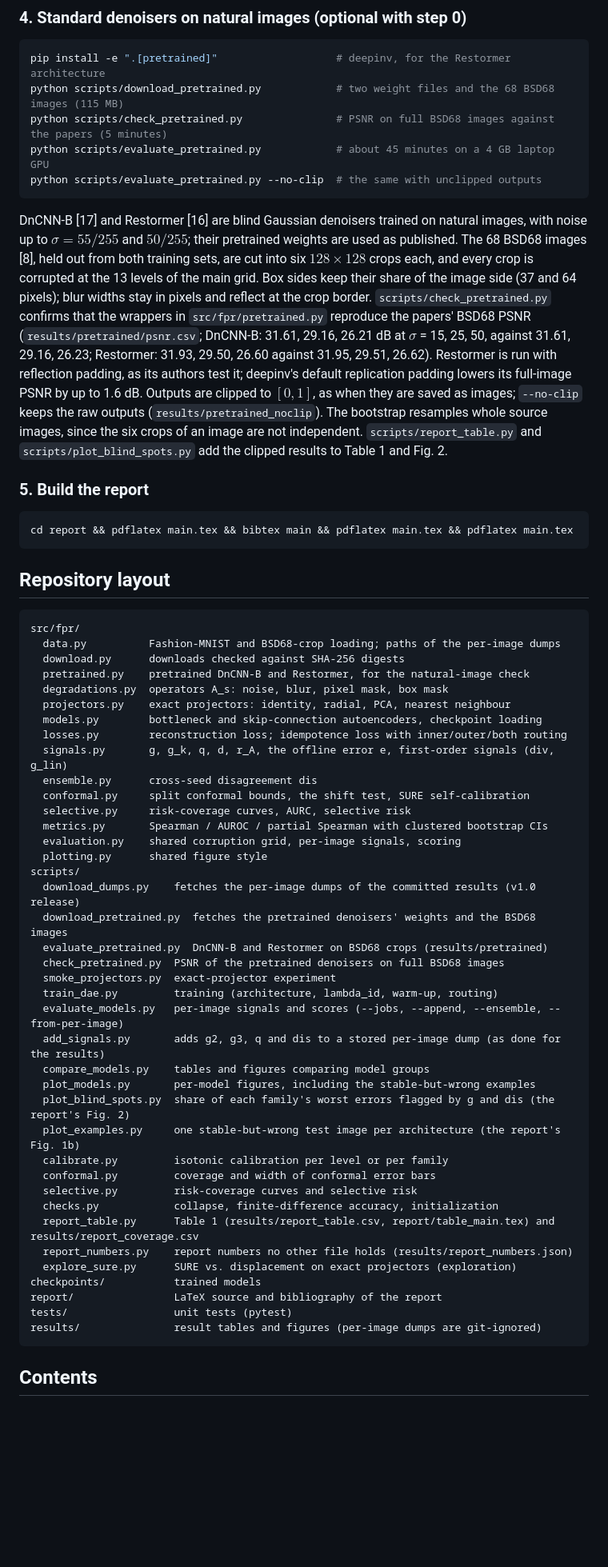
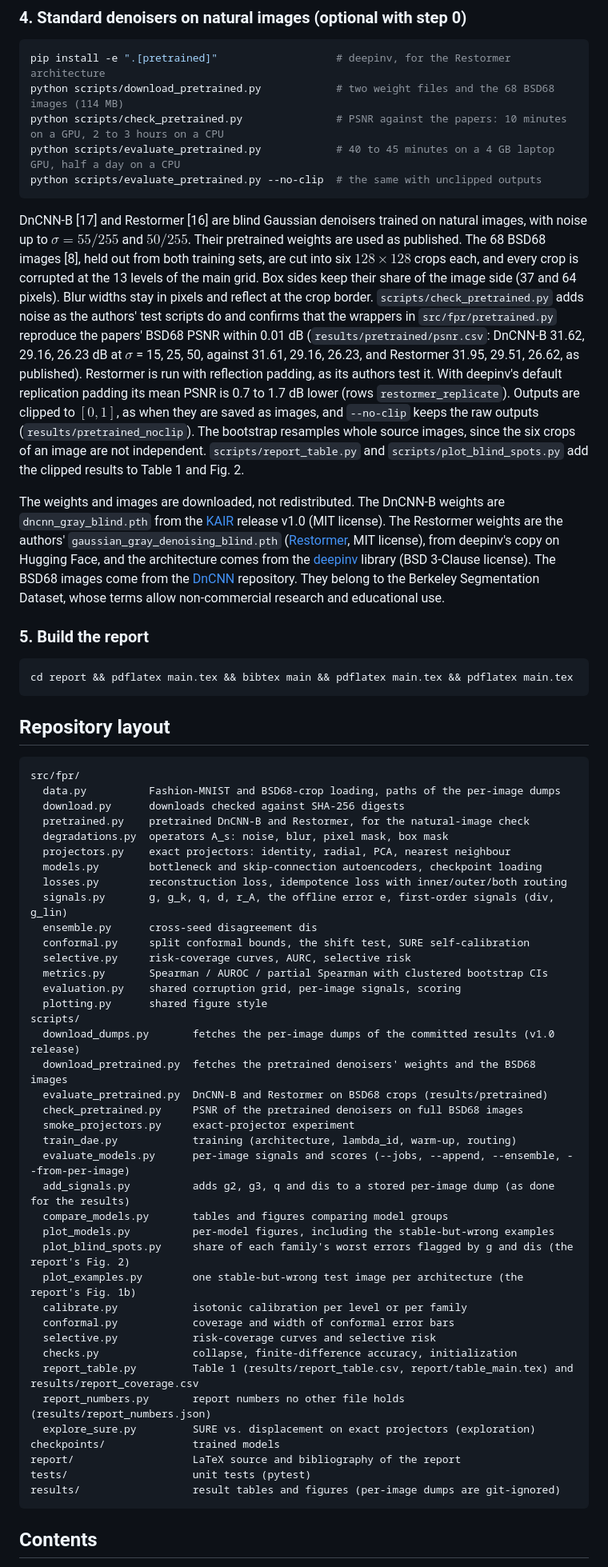
Before and after one commit to milmanb/fixed-point-reliability, a Markdown page: README.md, the part around one of its changes. Shown at 80% size. Drawn GitHub-style; blank space fills up the shorter version.

````diff
--- a/README.md
+++ b/README.md
@@ -332,26 +356,36 @@ it.
 
 ```bash
 pip install -e ".[pretrained]"                   # deepinv, for the Restormer architecture
-python scripts/download_pretrained.py            # two weight files and the 68 BSD68 images (115 MB)
-python scripts/check_pretrained.py               # PSNR on full BSD68 images against the papers (5 minutes)
-python scripts/evaluate_pretrained.py            # about 45 minutes on a 4 GB laptop GPU
+python scripts/download_pretrained.py            # two weight files and the 68 BSD68 images (114 MB)
+python scripts/check_pretrained.py               # PSNR against the papers: 10 minutes on a GPU, 2 to 3 hours on a CPU
+python scripts/evaluate_pretrained.py            # 40 to 45 minutes on a 4 GB laptop GPU, half a day on a CPU
 python scripts/evaluate_pretrained.py --no-clip  # the same with unclipped outputs
 ```
 
 DnCNN-B [17] and Restormer [16] are blind Gaussian denoisers trained on natural images, with
-noise up to $\sigma = 55/255$ and $50/255$; their pretrained weights are used as published. The
+noise up to $\sigma = 55/255$ and $50/255$. Their pretrained weights are used as published. The
 68 BSD68 images [8], held out from both training sets, are cut into six $128\times128$ crops
 each, and every crop is corrupted at the 13 levels of the main grid. Box sides keep their share of
-the image side (37 and 64 pixels); blur widths stay in pixels and reflect at the crop border.
-`scripts/check_pretrained.py` confirms that the wrappers in `src/fpr/pretrained.py` reproduce the
-papers' BSD68 PSNR (`results/pretrained/psnr.csv`; DnCNN-B: 31.61, 29.16, 26.21 dB at
-$\sigma$ = 15, 25, 50, against 31.61, 29.16, 26.23; Restormer: 31.93, 29.50, 26.60 against
-31.95, 29.51, 26.62). Restormer is run with reflection padding, as its authors test it; deepinv's
-default replication padding lowers its full-image PSNR by up to 1.6 dB. Outputs are clipped to
-$[0, 1]$, as when they are saved as images; `--no-clip` keeps the raw outputs
-(`results/pretrained_noclip`). The bootstrap resamples whole source images, since the six crops of
-an image are not independent. `scripts/report_table.py` and `scripts/plot_blind_spots.py` add the
-clipped results to Table 1 and Fig. 2.
+the image side (37 and 64 pixels). Blur widths stay in pixels and reflect at the crop border.
+`scripts/check_pretrained.py` adds noise as the authors' test scripts do and confirms that the
+wrappers in `src/fpr/pretrained.py` reproduce the papers' BSD68 PSNR within 0.01 dB
+(`results/pretrained/psnr.csv`: DnCNN-B 31.62, 29.16, 26.23 dB at $\sigma$ = 15, 25, 50, against
+31.61, 29.16, 26.23, and Restormer 31.95, 29.51, 26.62, as published). Restormer is run with
+reflection padding, as its authors test it. With deepinv's default replication padding its mean
+PSNR is 0.7 to 1.7 dB lower (rows `restormer_replicate`). Outputs are clipped to $[0, 1]$, as when
+they are saved as images, and `--no-clip` keeps the raw outputs (`results/pretrained_noclip`). The
+bootstrap resamples whole source images, since the six crops of an image are not independent.
+`scripts/report_table.py` and `scripts/plot_blind_spots.py` add the clipped results to Table 1 and
+Fig. 2.
+
+The weights and images are downloaded, not redistributed. The DnCNN-B weights are
+`dncnn_gray_blind.pth` from the [KAIR](https://github.com/cszn/KAIR) release v1.0 (MIT license).
+The Restormer weights are the authors' `gaussian_gray_denoising_blind.pth`
+([Restormer](https://github.com/swz30/Restormer), MIT license), from deepinv's copy on Hugging
+Face, and the architecture comes from the [deepinv](https://github.com/deepinv/deepinv) library
+(BSD 3-Clause license). The BSD68 images come from the [DnCNN](https://github.com/cszn/DnCNN)
+repository. They belong to the Berkeley Segmentation Dataset, whose terms allow non-commercial
+research and educational use.
 
 ### 5. Build the report
 
@@ -363,13 +397,13 @@ cd report && pdflatex main.tex && bibtex main && pdflatex main.tex && pdflatex m
 
 ```
 src/fpr/
-  data.py          Fashion-MNIST and BSD68-crop loading; paths of the per-image dumps
+  data.py          Fashion-MNIST and BSD68-crop loading, paths of the per-image dumps
   download.py      downloads checked against SHA-256 digests
   pretrained.py    pretrained DnCNN-B and Restormer, for the natural-image check
   degradations.py  operators A_s: noise, blur, pixel mask, box mask
   projectors.py    exact projectors: identity, radial, PCA, nearest neighbour
   models.py        bottleneck and skip-connection autoencoders, checkpoint loading
-  losses.py        reconstruction loss; idempotence loss with inner/outer/both routing
+  losses.py        reconstruction loss, idempotence loss with inner/outer/both routing
   signals.py       g, g_k, q, d, r_A, the offline error e, first-order signals (div, g_lin)
   ensemble.py      cross-seed disagreement dis
   conformal.py     split conformal bounds, the shift test, SURE self-calibration
@@ -378,29 +412,29 @@ src/fpr/
   evaluation.py    shared corruption grid, per-image signals, scoring
   plotting.py      shared figure style
 scripts/
-  download_dumps.py    fetches the per-image dumps of the committed results (v1.0 release)
+  download_dumps.py       fetches the per-image dumps of the committed results (v1.0 release)
   download_pretrained.py  fetches the pretrained denoisers' weights and the BSD68 images
   evaluate_pretrained.py  DnCNN-B and Restormer on BSD68 crops (results/pretrained)
-  check_pretrained.py  PSNR of the pretrained denoisers on full BSD68 images
-  smoke_projectors.py  exact-projector experiment
-  train_dae.py         training (architecture, lambda_id, warm-up, routing)
-  evaluate_models.py   per-image signals and scores (--jobs, --append, --ensemble, --from-per-image)
-  add_signals.py       adds g2, g3, q and dis to a stored per-image dump (as done for the results)
-  compare_models.py    tables and figures comparing model groups
-  plot_models.py       per-model figures, including the stable-but-wrong examples
-  plot_blind_spots.py  share of each family's worst errors flagged by g and dis (the report's Fig. 2)
-  plot_examples.py     one stable-but-wrong test image per architecture (the report's Fig. 1b)
-  calibrate.py         isotonic calibration per level or per family
-  conformal.py         coverage and width of conformal error bars
-  selective.py         risk-coverage curves and selective risk
-  checks.py            collapse, finite-difference accuracy, initialization
-  report_table.py      Table 1 (results/report_table.csv, report/table_main.tex) and results/report_coverage.csv
-  report_numbers.py    report numbers no other file holds (results/report_numbers.json)
-  explore_sure.py      SURE vs. displacement on exact projectors (exploration)
-checkpoints/           trained models
-report/                LaTeX source and bibliography of the report
-tests/                 unit tests (pytest)
-results/               result tables and figures (per-image dumps are git-ignored)
+  check_pretrained.py     PSNR of the pretrained denoisers on full BSD68 images
+  smoke_projectors.py     exact-projector experiment
+  train_dae.py            training (architecture, lambda_id, warm-up, routing)
+  evaluate_models.py      per-image signals and scores (--jobs, --append, --ensemble, --from-per-image)
+  add_signals.py          adds g2, g3, q and dis to a stored per-image dump (as done for the results)
+  compare_models.py       tables and figures comparing model groups
+  plot_models.py          per-model figures, including the stable-but-wrong examples
+  plot_blind_spots.py     share of each family's worst errors flagged by g and dis (the report's Fig. 2)
+  plot_examples.py        one stable-but-wrong test image per architecture (the report's Fig. 1b)
+  calibrate.py            isotonic calibration per level or per family
+  conformal.py            coverage and width of conformal error bars
+  selective.py            risk-coverage curves and selective risk
+  checks.py               collapse, finite-difference accuracy, initialization
+  report_table.py         Table 1 (results/report_table.csv, report/table_main.tex) and results/report_coverage.csv
+  report_numbers.py       report numbers no other file holds (results/report_numbers.json)
+  explore_sure.py         SURE vs. displacement on exact projectors (exploration)
+checkpoints/              trained models
+report/                   LaTeX source and bibliography of the report
+tests/                    unit tests (pytest)
+results/                  result tables and figures (per-image dumps are git-ignored)
 ```
 
 ## Contents
````
Also changed, not shown: other parts of README.md (+76 -52 lines).
